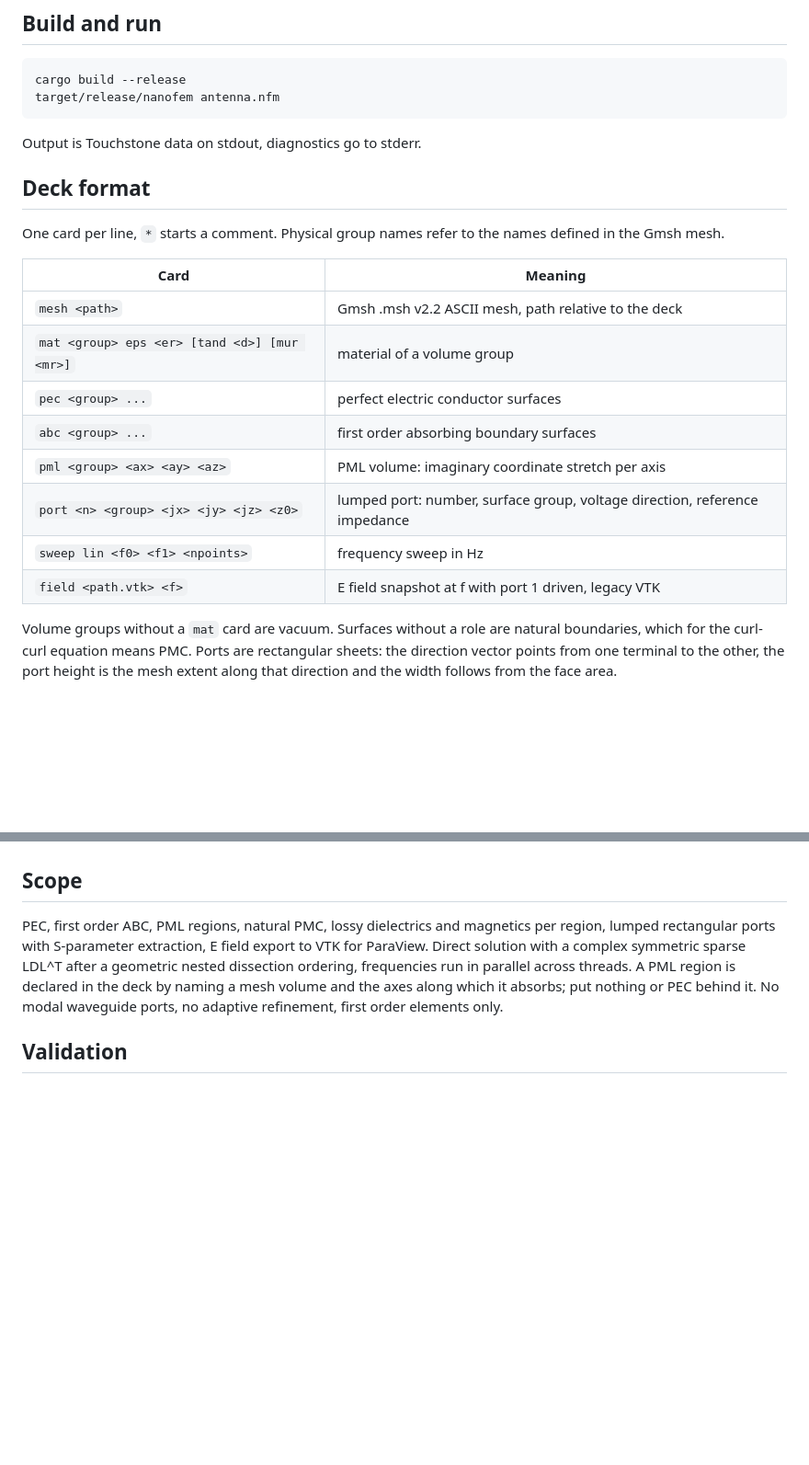
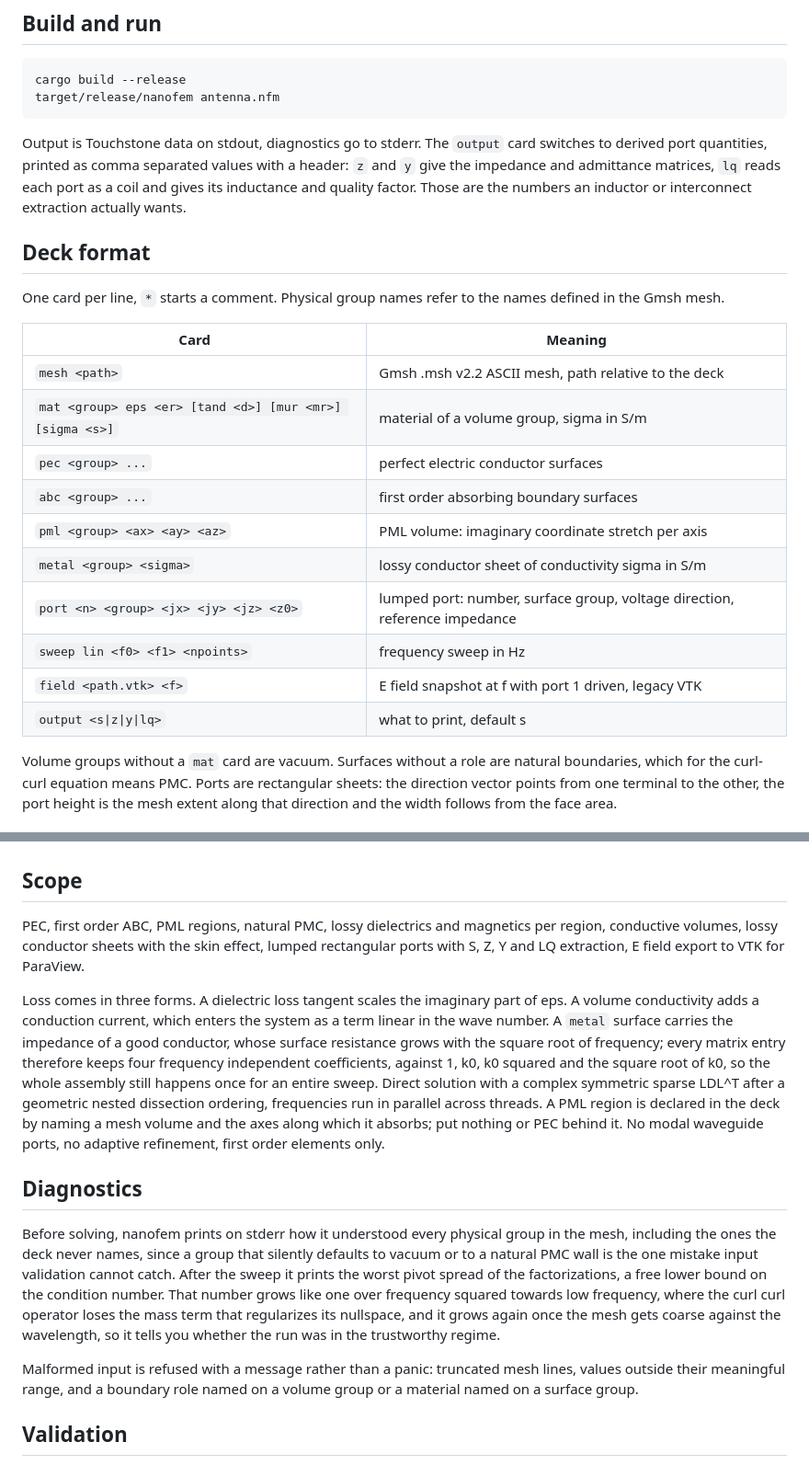
Before and after one commit to milanofthe/nanofem, a Markdown page: README.md, 2 parts joined by grey strips. Shown at 92% size. Rendered like a GitHub page; blank space fills up the shorter version.

Commit message:
Document loss models, derived outputs and diagnostics

```diff
--- a/README.md
+++ b/README.md
@@ -17,7 +17,11 @@ boundaries and ports.
     cargo build --release
     target/release/nanofem antenna.nfm
 
-Output is Touchstone data on stdout, diagnostics go to stderr.
+Output is Touchstone data on stdout, diagnostics go to stderr. The `output`
+card switches to derived port quantities, printed as comma separated values
+with a header: `z` and `y` give the impedance and admittance matrices, `lq`
+reads each port as a coil and gives its inductance and quality factor. Those
+are the numbers an inductor or interconnect extraction actually wants.
 
 ## Deck format
 
@@ -27,13 +31,15 @@ names defined in the Gmsh mesh.
 | Card | Meaning |
 |---|---|
 | `mesh <path>` | Gmsh .msh v2.2 ASCII mesh, path relative to the deck |
-| `mat <group> eps <er> [tand <d>] [mur <mr>]` | material of a volume group |
+| `mat <group> eps <er> [tand <d>] [mur <mr>] [sigma <s>]` | material of a volume group, sigma in S/m |
 | `pec <group> ...` | perfect electric conductor surfaces |
 | `abc <group> ...` | first order absorbing boundary surfaces |
 | `pml <group> <ax> <ay> <az>` | PML volume: imaginary coordinate stretch per axis |
+| `metal <group> <sigma>` | lossy conductor sheet of conductivity sigma in S/m |
 | `port <n> <group> <jx> <jy> <jz> <z0>` | lumped port: number, surface group, voltage direction, reference impedance |
 | `sweep lin <f0> <f1> <npoints>` | frequency sweep in Hz |
 | `field <path.vtk> <f>` | E field snapshot at f with port 1 driven, legacy VTK |
+| `output <s\|z\|y\|lq>` | what to print, default s |
 
 Volume groups without a `mat` card are vacuum. Surfaces without a role are
 natural boundaries, which for the curl-curl equation means PMC. Ports are
@@ -64,13 +70,40 @@ else in the file is ignored.
 ## Scope
 
 PEC, first order ABC, PML regions, natural PMC, lossy dielectrics and
-magnetics per region, lumped rectangular ports with S-parameter extraction,
-E field export to VTK for ParaView. Direct solution with a complex symmetric
+magnetics per region, conductive volumes, lossy conductor sheets with the
+skin effect, lumped rectangular ports with S, Z, Y and LQ extraction, E
+field export to VTK for ParaView.
+
+Loss comes in three forms. A dielectric loss tangent scales the imaginary
+part of eps. A volume conductivity adds a conduction current, which enters
+the system as a term linear in the wave number. A `metal` surface carries
+the impedance of a good conductor, whose surface resistance grows with the
+square root of frequency; every matrix entry therefore keeps four
+frequency independent coefficients, against 1, k0, k0 squared and the
+square root of k0, so the whole assembly still happens once for an entire
+sweep. Direct solution with a complex symmetric
 sparse LDL^T after a geometric nested dissection ordering, frequencies run
 in parallel across threads. A PML region is declared in the deck by naming
 a mesh volume and the axes along which it absorbs; put nothing or PEC
 behind it. No modal waveguide ports, no adaptive refinement, first order
 elements only.
+
+## Diagnostics
+
+Before solving, nanofem prints on stderr how it understood every physical
+group in the mesh, including the ones the deck never names, since a group
+that silently defaults to vacuum or to a natural PMC wall is the one
+mistake input validation cannot catch. After the sweep it prints the worst
+pivot spread of the factorizations, a free lower bound on the condition
+number. That number grows like one over frequency squared towards low
+frequency, where the curl curl operator loses the mass term that
+regularizes its nullspace, and it grows again once the mesh gets coarse
+against the wavelength, so it tells you whether the run was in the
+trustworthy regime.
+
+Malformed input is refused with a message rather than a panic: truncated
+mesh lines, values outside their meaningful range, and a boundary role
+named on a volume group or a material named on a surface group.
 
 ## Validation
 
```
